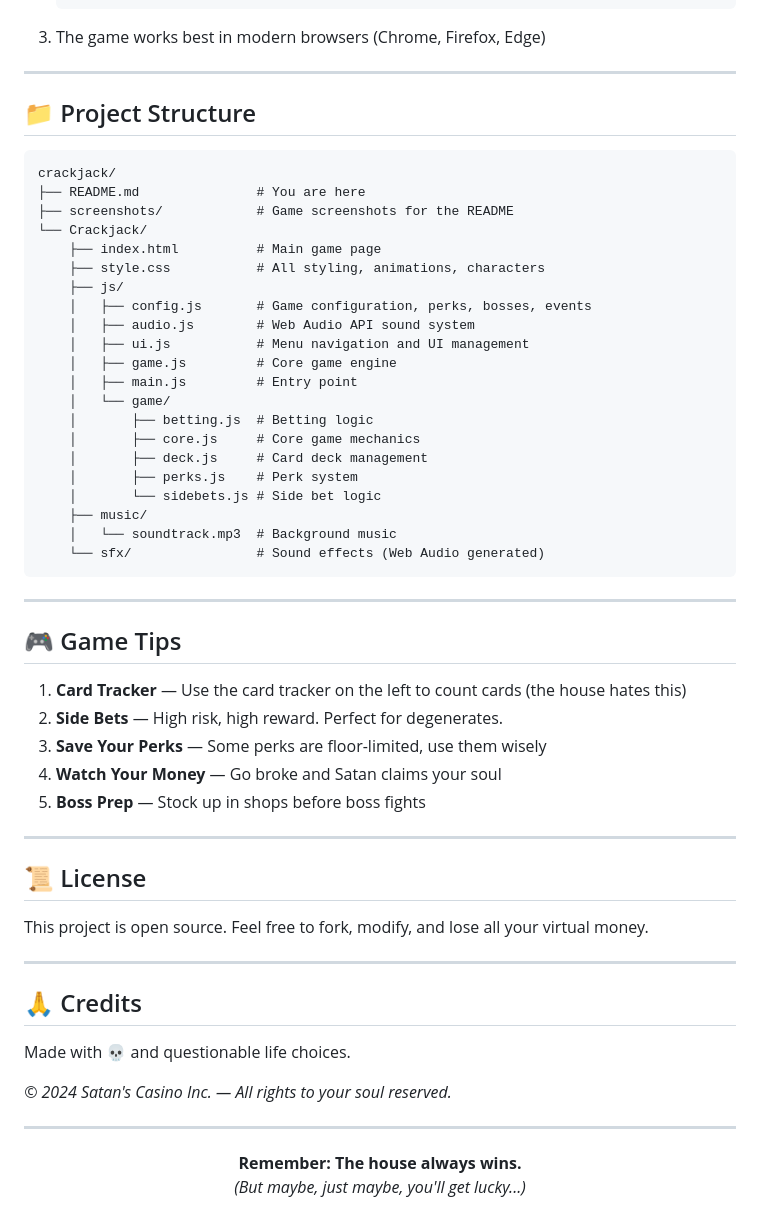
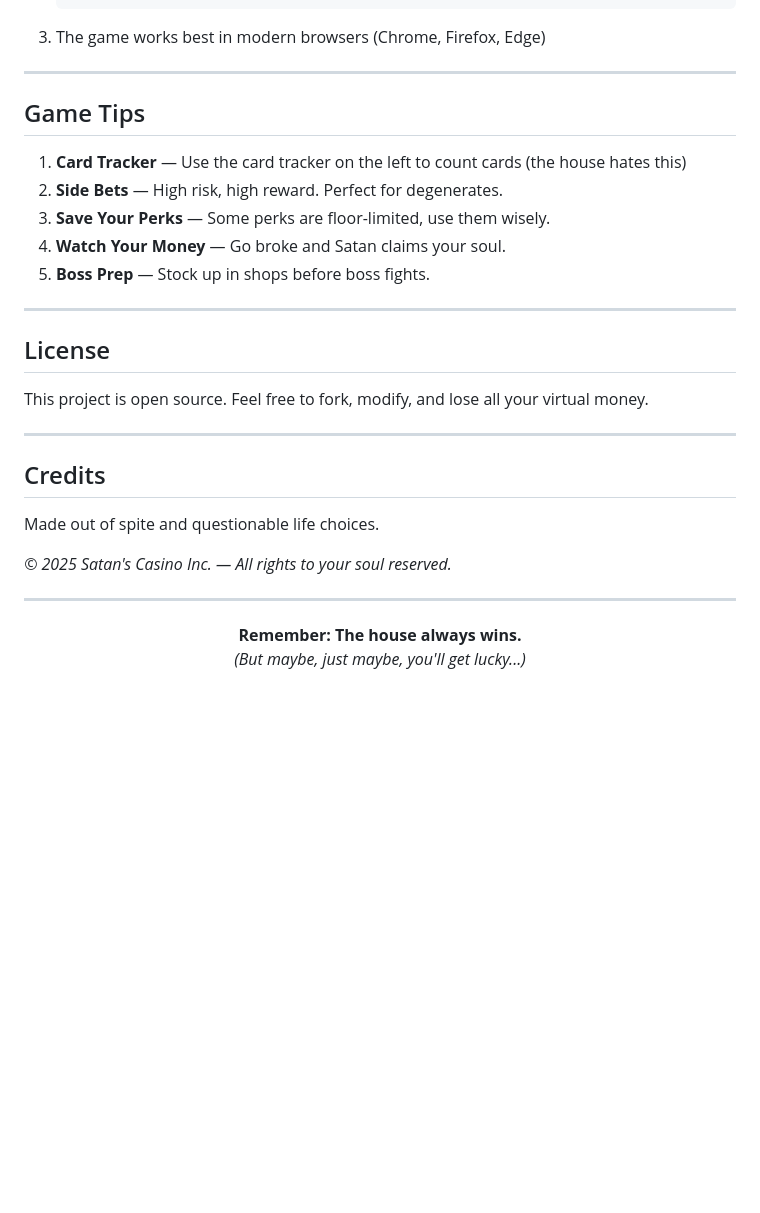
Before and after one commit to SivertSolum/Crackjack, a Markdown page: README.md, the part around the change printed below. Rendered like a GitHub page; blank space fills up the shorter version.

````diff
--- a/README.md
+++ b/README.md
@@ -163,55 +157,28 @@ A darkly hilarious roguelike blackjack game where you face off against Satan him
 
 ---
 
-## 📁 Project Structure
 
-```
-crackjack/
-├── README.md               # You are here
-├── screenshots/            # Game screenshots for the README
-└── Crackjack/
-    ├── index.html          # Main game page
-    ├── style.css           # All styling, animations, characters
-    ├── js/
-    │   ├── config.js       # Game configuration, perks, bosses, events
-    │   ├── audio.js        # Web Audio API sound system
-    │   ├── ui.js           # Menu navigation and UI management
-    │   ├── game.js         # Core game engine
-    │   ├── main.js         # Entry point
-    │   └── game/
-    │       ├── betting.js  # Betting logic
-    │       ├── core.js     # Core game mechanics
-    │       ├── deck.js     # Card deck management
-    │       ├── perks.js    # Perk system
-    │       └── sidebets.js # Side bet logic
-    ├── music/
-    │   └── soundtrack.mp3  # Background music
-    └── sfx/                # Sound effects (Web Audio generated)
-```
+## Game Tips
+
+1. **Card Tracker** — Use the card tracker on the left to count cards (the house hates this)
+2. **Side Bets** — High risk, high reward. Perfect for degenerates.
+3. **Save Your Perks** — Some perks are floor-limited, use them wisely.
+4. **Watch Your Money** — Go broke and Satan claims your soul.
+5. **Boss Prep** — Stock up in shops before boss fights.
 
 ---
 
-## 🎮 Game Tips
-
-1. **Card Tracker** — Use the card tracker on the left to count cards (the house hates this)
-2. **Side Bets** — High risk, high reward. Perfect for degenerates.
-3. **Save Your Perks** — Some perks are floor-limited, use them wisely
-4. **Watch Your Money** — Go broke and Satan claims your soul
-5. **Boss Prep** — Stock up in shops before boss fights
-
----
-
-## 📜 License
+## License
 
 This project is open source. Feel free to fork, modify, and lose all your virtual money.
 
 ---
 
-## 🙏 Credits
+## Credits
 
-Made with 💀 and questionable life choices.
+Made out of spite and questionable life choices.
 
-*© 2024 Satan's Casino Inc. — All rights to your soul reserved.*
+*© 2025 Satan's Casino Inc. — All rights to your soul reserved.*
 
 ---
 
````
Also changed, not shown: other parts of README.md (+16 -22 lines), screenshots/game_over.png (added), screenshots/game_screen_1.png (added), screenshots/game_screen_2.png (added), screenshots/shop.png (added), 4 other files.
